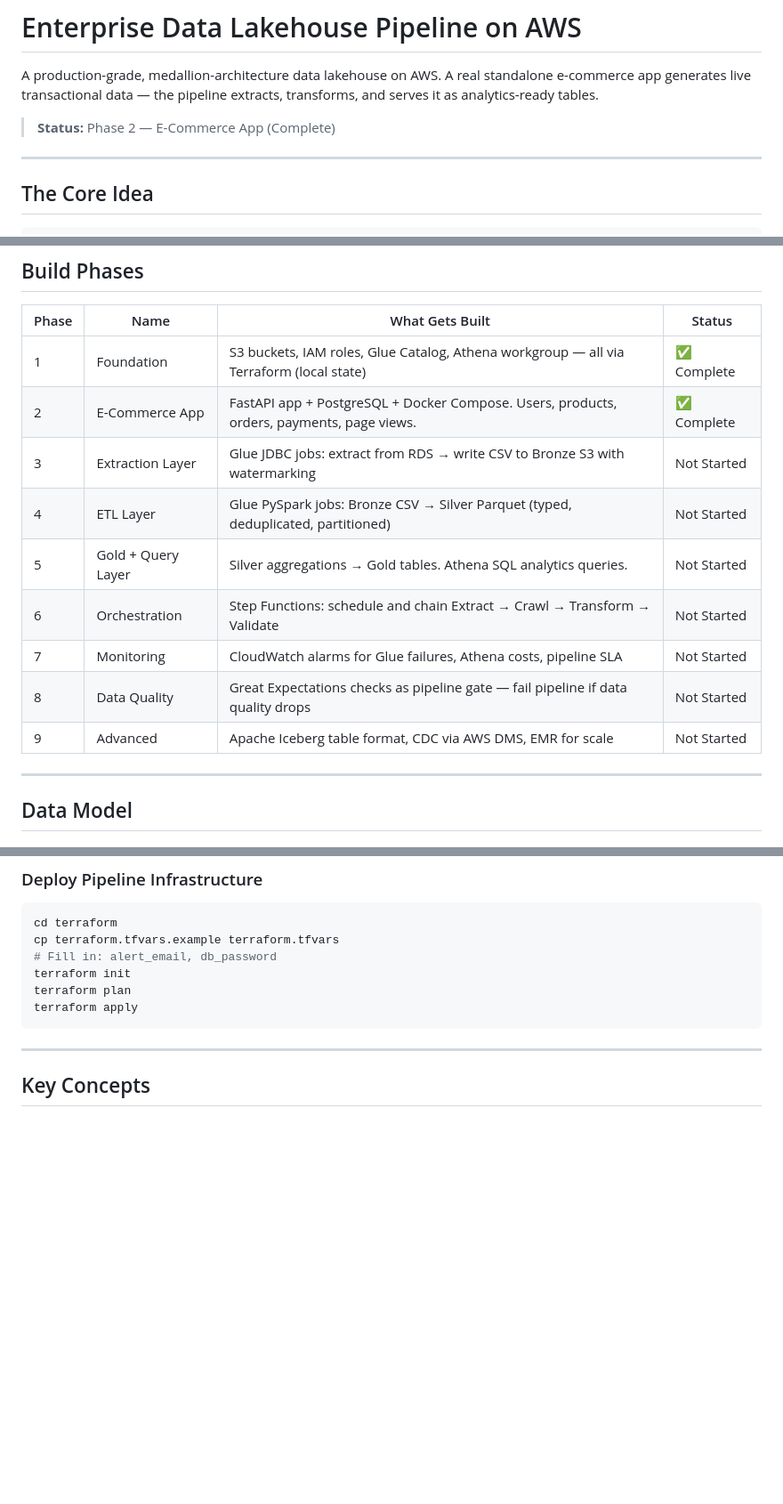
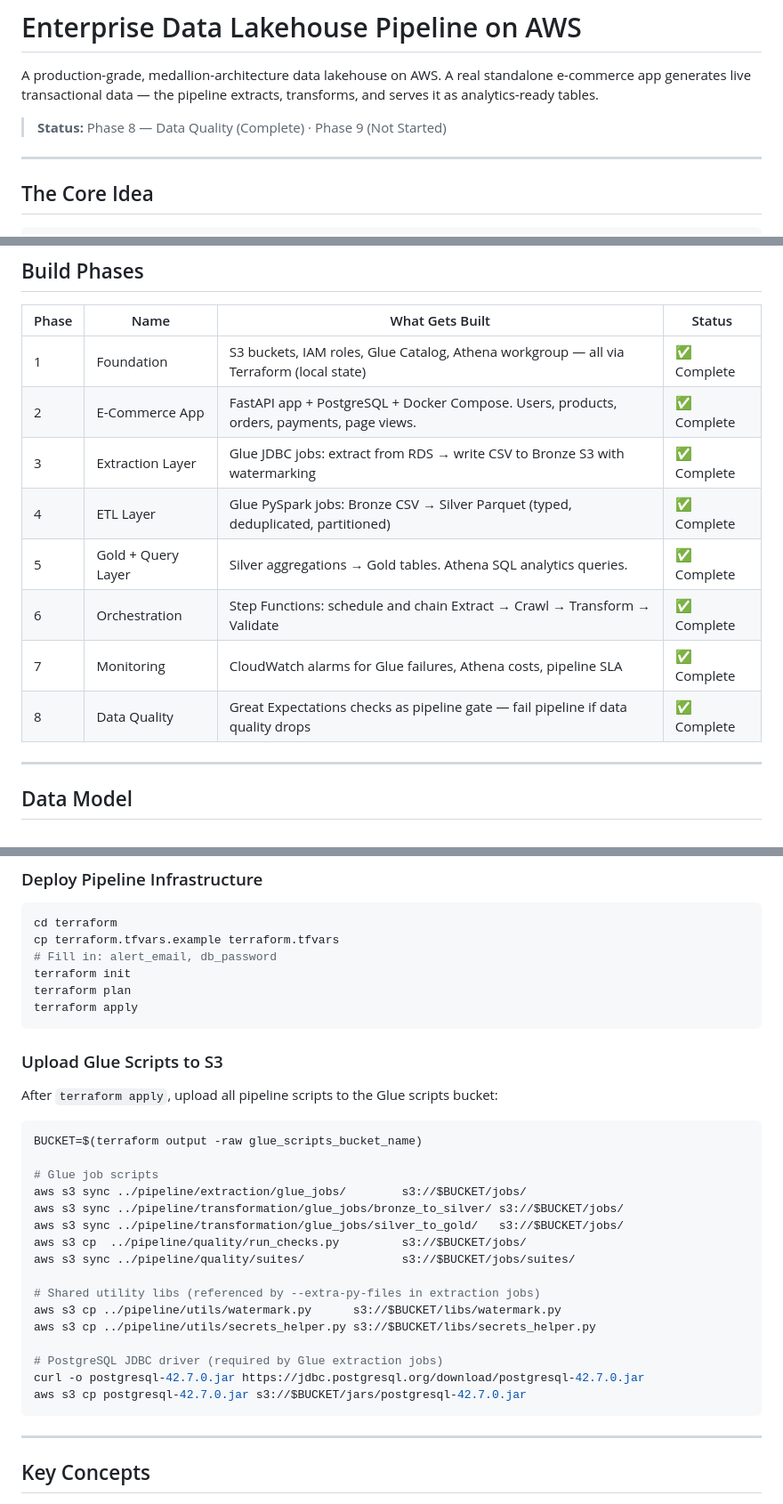
Before and after one commit to rohitagarwal-sp18/datalakehouse-pipeline-aws, a Markdown page: README.md, 3 parts joined by grey strips. Shown at 89% size. Rendered like a GitHub page; blank space fills up the shorter version.

Commit message:
docs: update README — all phases 1-8 complete, full deploy instructions
Status updated to Phase 8 complete. Phase table shows all 8 phases done.
Project structure reflects actual file layout. Added S3 upload section
for Glue scripts, utils, JDBC driver. Getting started section fixed.

````diff
--- a/README.md
+++ b/README.md
@@ -2,7 +2,7 @@
 
 A production-grade, medallion-architecture data lakehouse on AWS. A real standalone e-commerce app generates live transactional data — the pipeline extracts, transforms, and serves it as analytics-ready tables.
 
-> **Status:** Phase 2 — E-Commerce App (Complete)
+> **Status:** Phase 8 — Data Quality (Complete) · Phase 9 (Not Started)
 
 ---
 
@@ -199,14 +199,12 @@ datalakehouse-pipeline-aws/
 |---|---|---|---|
 | 1 | Foundation | S3 buckets, IAM roles, Glue Catalog, Athena workgroup — all via Terraform (local state) | ✅ Complete |
 | 2 | E-Commerce App | FastAPI app + PostgreSQL + Docker Compose. Users, products, orders, payments, page views. | ✅ Complete |
-| 3 | Extraction Layer | Glue JDBC jobs: extract from RDS → write CSV to Bronze S3 with watermarking | Not Started |
-| 4 | ETL Layer | Glue PySpark jobs: Bronze CSV → Silver Parquet (typed, deduplicated, partitioned) | Not Started |
-| 5 | Gold + Query Layer | Silver aggregations → Gold tables. Athena SQL analytics queries. | Not Started |
-| 6 | Orchestration | Step Functions: schedule and chain Extract → Crawl → Transform → Validate | Not Started |
-| 7 | Monitoring | CloudWatch alarms for Glue failures, Athena costs, pipeline SLA | Not Started |
-| 8 | Data Quality | Great Expectations checks as pipeline gate — fail pipeline if data quality drops | Not Started |
-| 9 | Advanced | Apache Iceberg table format, CDC via AWS DMS, EMR for scale | Not Started |
-
+| 3 | Extraction Layer | Glue JDBC jobs: extract from RDS → write CSV to Bronze S3 with watermarking | ✅ Complete |
+| 4 | ETL Layer | Glue PySpark jobs: Bronze CSV → Silver Parquet (typed, deduplicated, partitioned) | ✅ Complete |
+| 5 | Gold + Query Layer | Silver aggregations → Gold tables. Athena SQL analytics queries. | ✅ Complete |
+| 6 | Orchestration | Step Functions: schedule and chain Extract → Crawl → Transform → Validate | ✅ Complete |
+| 7 | Monitoring | CloudWatch alarms for Glue failures, Athena costs, pipeline SLA | ✅ Complete |
+| 8 | Data Quality | Great Expectations checks as pipeline gate — fail pipeline if data quality drops | ✅ Complete |
 ---
 
 ## Data Model
@@ -320,6 +318,29 @@ terraform plan
 terraform apply
 ```
 
+### Upload Glue Scripts to S3
+
+After `terraform apply`, upload all pipeline scripts to the Glue scripts bucket:
+
+```bash
+BUCKET=$(terraform output -raw glue_scripts_bucket_name)
+
+# Glue job scripts
+aws s3 sync ../pipeline/extraction/glue_jobs/        s3://$BUCKET/jobs/
+aws s3 sync ../pipeline/transformation/glue_jobs/bronze_to_silver/ s3://$BUCKET/jobs/
+aws s3 sync ../pipeline/transformation/glue_jobs/silver_to_gold/   s3://$BUCKET/jobs/
+aws s3 cp  ../pipeline/quality/run_checks.py         s3://$BUCKET/jobs/
+aws s3 sync ../pipeline/quality/suites/              s3://$BUCKET/jobs/suites/
+
+# Shared utility libs (referenced by --extra-py-files in extraction jobs)
+aws s3 cp ../pipeline/utils/watermark.py      s3://$BUCKET/libs/watermark.py
+aws s3 cp ../pipeline/utils/secrets_helper.py s3://$BUCKET/libs/secrets_helper.py
+
+# PostgreSQL JDBC driver (required by Glue extraction jobs)
+curl -o postgresql-42.7.0.jar https://jdbc.postgresql.org/download/postgresql-42.7.0.jar
+aws s3 cp postgresql-42.7.0.jar s3://$BUCKET/jars/postgresql-42.7.0.jar
+```
+
 ---
 
 ## Key Concepts
````
